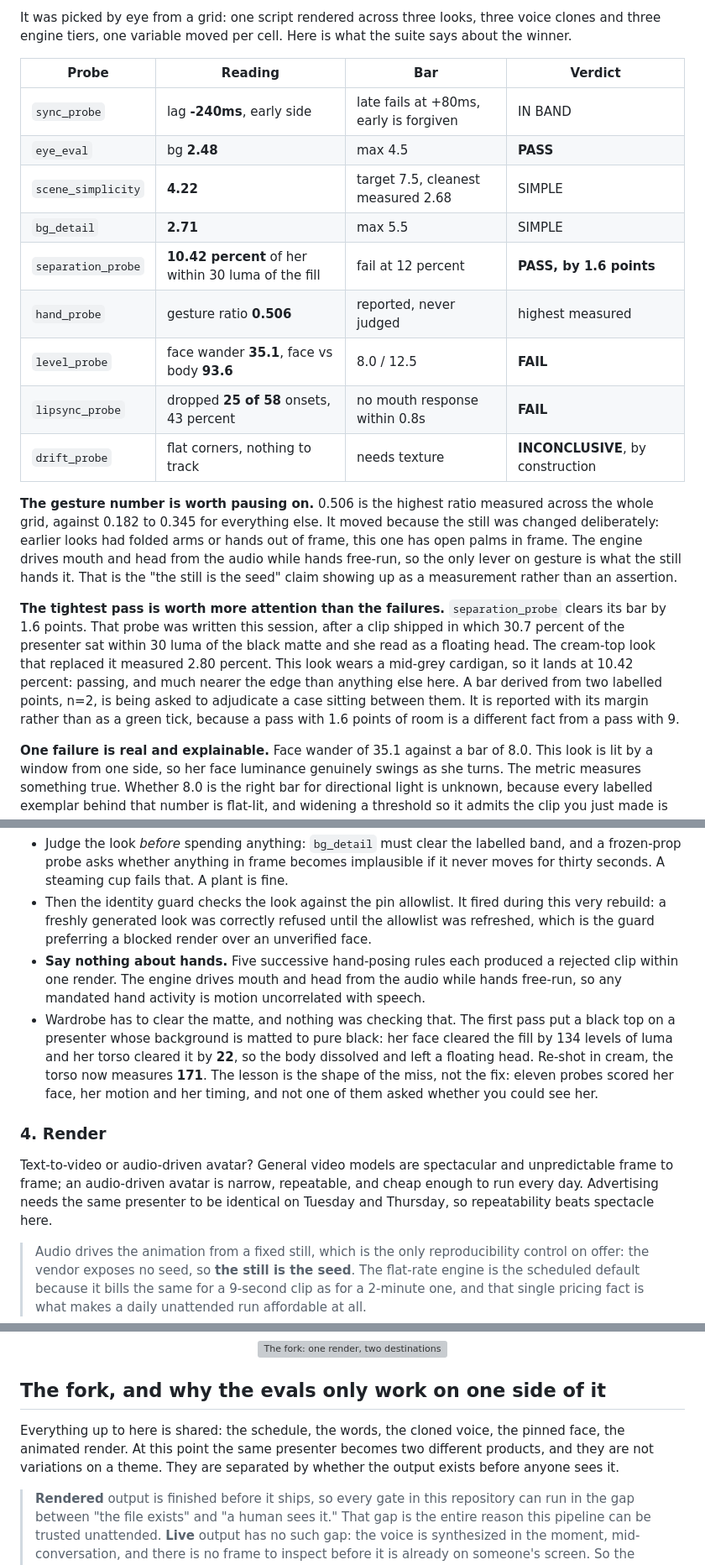
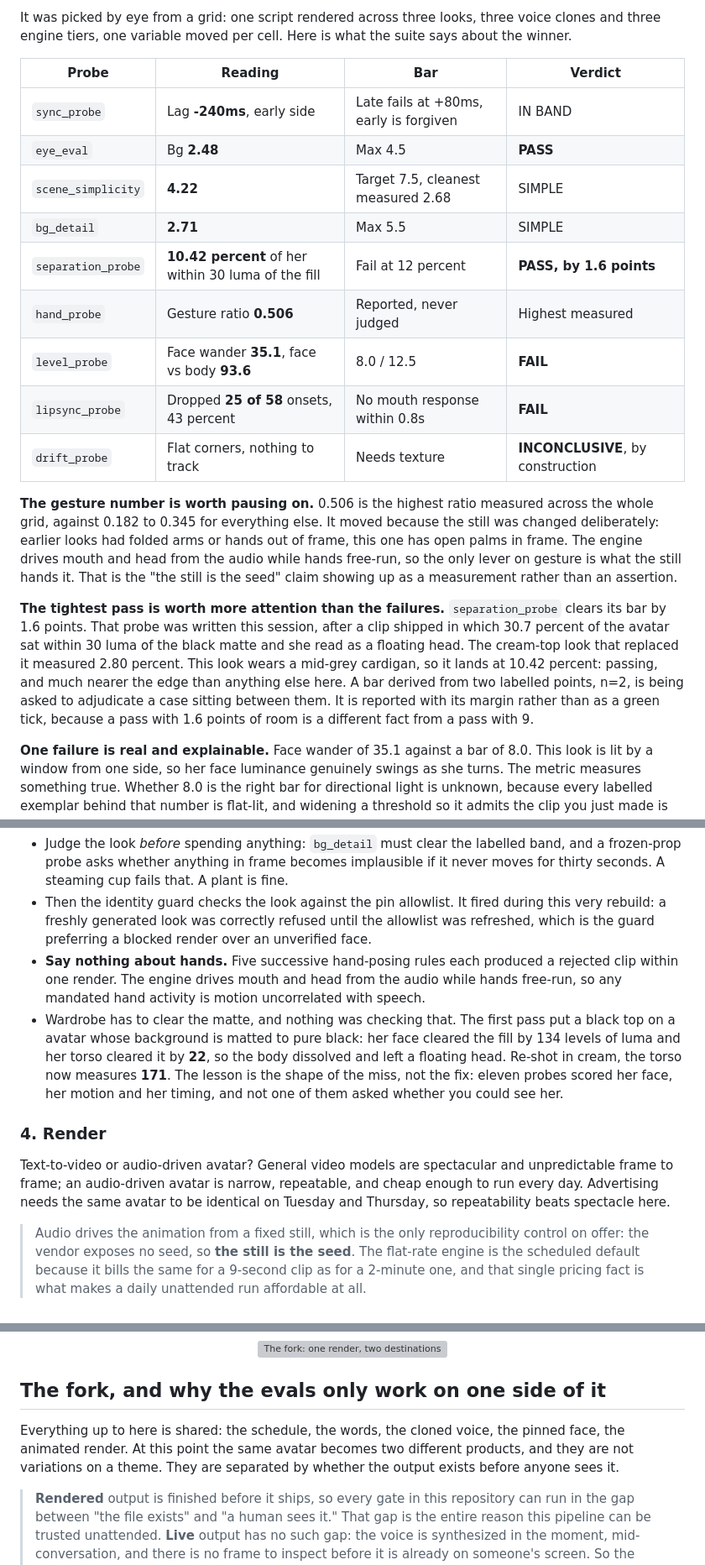
Before and after one commit to jameswniu/3d-filmmaking-ads-multimodal-evals, a Markdown page: README.md, 3 parts joined by grey strips. Shown at 84% size. Drawn GitHub-style; grey boxes are pictures that could not be loaded.

```diff
--- a/README.md
+++ b/README.md
@@ -156,19 +156,19 @@ It was picked by eye from a grid: one script rendered across three looks, three
 
 | Probe | Reading | Bar | Verdict |
 |---|---|---|---|
-| `sync_probe` | lag **-240ms**, early side | late fails at +80ms, early is forgiven | IN BAND |
-| `eye_eval` | bg **2.48** | max 4.5 | **PASS** |
-| `scene_simplicity` | **4.22** | target 7.5, cleanest measured 2.68 | SIMPLE |
-| `bg_detail` | **2.71** | max 5.5 | SIMPLE |
-| `separation_probe` | **10.42 percent** of her within 30 luma of the fill | fail at 12 percent | **PASS, by 1.6 points** |
-| `hand_probe` | gesture ratio **0.506** | reported, never judged | highest measured |
-| `level_probe` | face wander **35.1**, face vs body **93.6** | 8.0 / 12.5 | **FAIL** |
-| `lipsync_probe` | dropped **25 of 58** onsets, 43 percent | no mouth response within 0.8s | **FAIL** |
-| `drift_probe` | flat corners, nothing to track | needs texture | **INCONCLUSIVE**, by construction |
+| `sync_probe` | Lag **-240ms**, early side | Late fails at +80ms, early is forgiven | IN BAND |
+| `eye_eval` | Bg **2.48** | Max 4.5 | **PASS** |
+| `scene_simplicity` | **4.22** | Target 7.5, cleanest measured 2.68 | SIMPLE |
+| `bg_detail` | **2.71** | Max 5.5 | SIMPLE |
+| `separation_probe` | **10.42 percent** of her within 30 luma of the fill | Fail at 12 percent | **PASS, by 1.6 points** |
+| `hand_probe` | Gesture ratio **0.506** | Reported, never judged | Highest measured |
+| `level_probe` | Face wander **35.1**, face vs body **93.6** | 8.0 / 12.5 | **FAIL** |
+| `lipsync_probe` | Dropped **25 of 58** onsets, 43 percent | No mouth response within 0.8s | **FAIL** |
+| `drift_probe` | Flat corners, nothing to track | Needs texture | **INCONCLUSIVE**, by construction |
 
 **The gesture number is worth pausing on.** 0.506 is the highest ratio measured across the whole grid, against 0.182 to 0.345 for everything else. It moved because the still was changed deliberately: earlier looks had folded arms or hands out of frame, this one has open palms in frame. The engine drives mouth and head from the audio while hands free-run, so the only lever on gesture is what the still hands it. That is the "the still is the seed" claim showing up as a measurement rather than an assertion.
 
-**The tightest pass is worth more attention than the failures.** `separation_probe` clears its bar by 1.6 points. That probe was written this session, after a clip shipped in which 30.7 percent of the presenter sat within 30 luma of the black matte and she read as a floating head. The cream-top look that replaced it measured 2.80 percent. This look wears a mid-grey cardigan, so it lands at 10.42 percent: passing, and much nearer the edge than anything else here. A bar derived from two labelled points, n=2, is being asked to adjudicate a case sitting between them. It is reported with its margin rather than as a green tick, because a pass with 1.6 points of room is a different fact from a pass with 9.
+**The tightest pass is worth more attention than the failures.** `separation_probe` clears its bar by 1.6 points. That probe was written this session, after a clip shipped in which 30.7 percent of the avatar sat within 30 luma of the black matte and she read as a floating head. The cream-top look that replaced it measured 2.80 percent. This look wears a mid-grey cardigan, so it lands at 10.42 percent: passing, and much nearer the edge than anything else here. A bar derived from two labelled points, n=2, is being asked to adjudicate a case sitting between them. It is reported with its margin rather than as a green tick, because a pass with 1.6 points of room is a different fact from a pass with 9.
 
 **One failure is real and explainable.** Face wander of 35.1 against a bar of 8.0. This look is lit by a window from one side, so her face luminance genuinely swings as she turns. The metric measures something true. Whether 8.0 is the right bar for directional light is unknown, because every labelled exemplar behind that number is flat-lit, and widening a threshold so it admits the clip you just made is the same circularity this repo already retired once.
 
@@ -340,11 +340,11 @@ The group held 302 looks when this run refreshed its allowlist. That number is d
 - Judge the look *before* spending anything: `bg_detail` must clear the labelled band, and a frozen-prop probe asks whether anything in frame becomes implausible if it never moves for thirty seconds. A steaming cup fails that. A plant is fine.
 - Then the identity guard checks the look against the pin allowlist. It fired during this very rebuild: a freshly generated look was correctly refused until the allowlist was refreshed, which is the guard preferring a blocked render over an unverified face.
 - **Say nothing about hands.** Five successive hand-posing rules each produced a rejected clip within one render. The engine drives mouth and head from the audio while hands free-run, so any mandated hand activity is motion uncorrelated with speech.
-- Wardrobe has to clear the matte, and nothing was checking that. The first pass put a black top on a presenter whose background is matted to pure black: her face cleared the fill by 134 levels of luma and her torso cleared it by **22**, so the body dissolved and left a floating head. Re-shot in cream, the torso now measures **171**. The lesson is the shape of the miss, not the fix: eleven probes scored her face, her motion and her timing, and not one of them asked whether you could see her.
+- Wardrobe has to clear the matte, and nothing was checking that. The first pass put a black top on a avatar whose background is matted to pure black: her face cleared the fill by 134 levels of luma and her torso cleared it by **22**, so the body dissolved and left a floating head. Re-shot in cream, the torso now measures **171**. The lesson is the shape of the miss, not the fix: eleven probes scored her face, her motion and her timing, and not one of them asked whether you could see her.
 
 ### 4. Render
 
-Text-to-video or audio-driven avatar? General video models are spectacular and unpredictable frame to frame; an audio-driven avatar is narrow, repeatable, and cheap enough to run every day. Advertising needs the same presenter to be identical on Tuesday and Thursday, so repeatability beats spectacle here.
+Text-to-video or audio-driven avatar? General video models are spectacular and unpredictable frame to frame; an audio-driven avatar is narrow, repeatable, and cheap enough to run every day. Advertising needs the same avatar to be identical on Tuesday and Thursday, so repeatability beats spectacle here.
 
 > Audio drives the animation from a fixed still, which is the only reproducibility control on offer: the vendor exposes no seed, so **the still is the seed**. The flat-rate engine is the scheduled default because it bills the same for a 9-second clip as for a 2-minute one, and that single pricing fact is what makes a daily unattended run affordable at all.
 
@@ -361,7 +361,7 @@ Text-to-video or audio-driven avatar? General video models are spectacular and u
 
 ## The fork, and why the evals only work on one side of it
 
-Everything up to here is shared: the schedule, the words, the cloned voice, the pinned face, the animated render. At this point the same presenter becomes two different products, and they are not variations on a theme. They are separated by whether the output exists before anyone sees it.
+Everything up to here is shared: the schedule, the words, the cloned voice, the pinned face, the animated render. At this point the same avatar becomes two different products, and they are not variations on a theme. They are separated by whether the output exists before anyone sees it.
 
 > **Rendered** output is finished before it ships, so every gate in this repository can run in the gap between "the file exists" and "a human sees it." That gap is the entire reason this pipeline can be trusted unattended. **Live** output has no such gap: the voice is synthesized in the moment, mid-conversation, and there is no frame to inspect before it is already on someone's screen. So the gating doctrine here does not port across the fork. It is not that the live path needs different thresholds. It is that pre-spend review, the mechanism all nine invariants rest on, does not exist there at all.
 
```
Also changed, not shown: other parts of README.md (+55 -55 lines), docs/NOT-MEASURED.md (+1 -1 lines).
